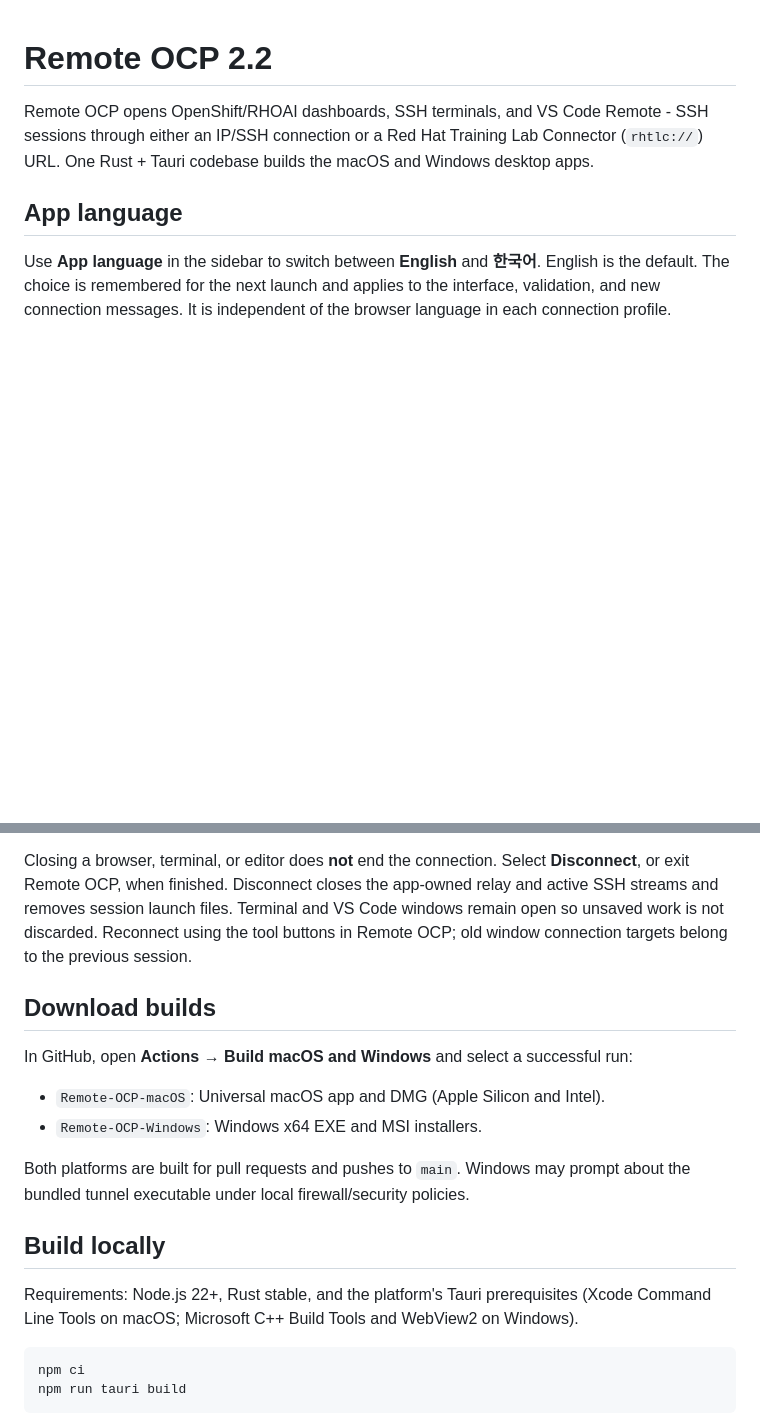
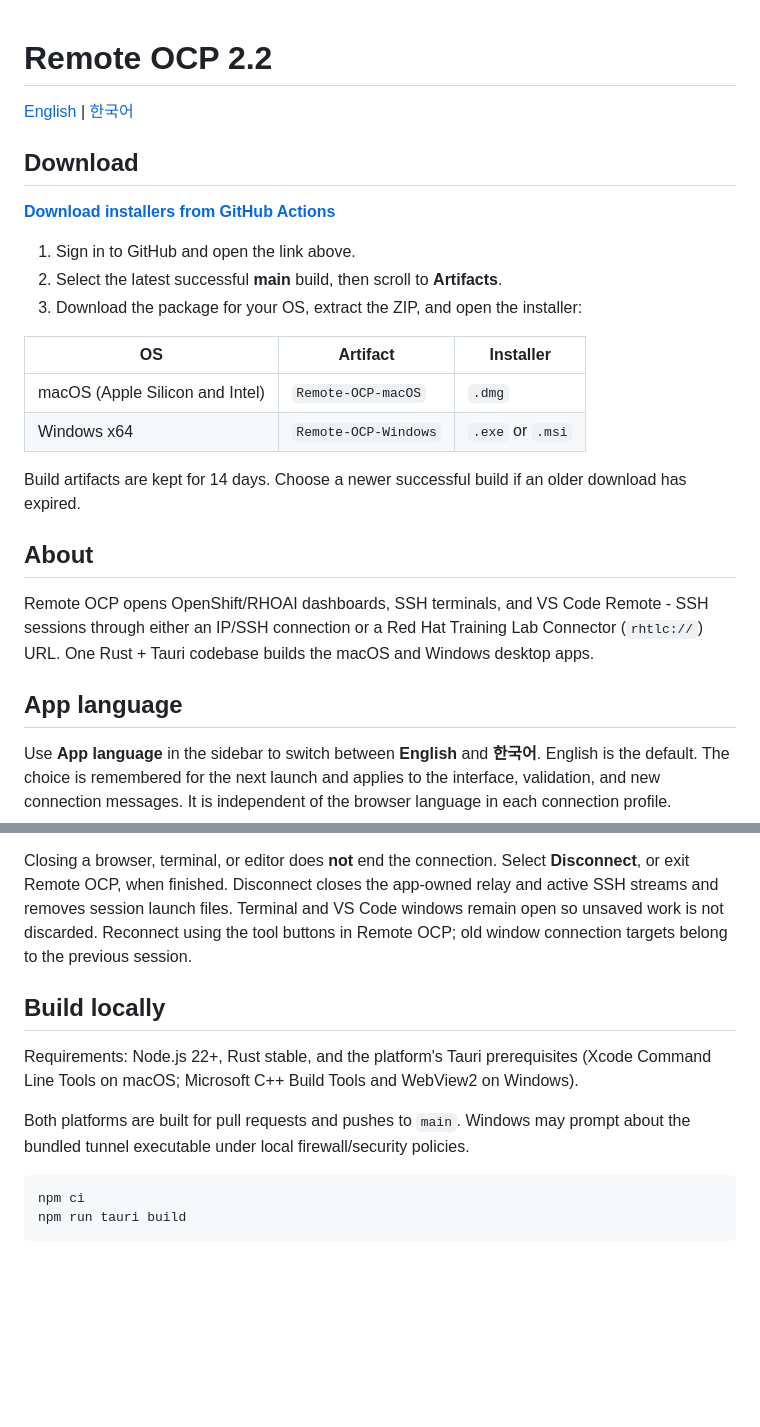
Before and after one commit to myoh0623/openocp, a Markdown page: README.md, 2 parts joined by grey strips. Drawn GitHub-style; blank space fills up the shorter version.

Commit message:
Document installer downloads and add Korean README

````diff
--- a/README.md
+++ b/README.md
@@ -1,4 +1,23 @@
 # Remote OCP 2.2
+
+[English](README.md) | [한국어](README.ko.md)
+
+## Download
+
+**[Download installers from GitHub Actions](https://github.com/myoh0623/openocp/actions/workflows/build-desktop.yml?query=branch%3Amain)**
+
+1. Sign in to GitHub and open the link above.
+2. Select the latest successful **main** build, then scroll to **Artifacts**.
+3. Download the package for your OS, extract the ZIP, and open the installer:
+
+| OS | Artifact | Installer |
+| --- | --- | --- |
+| macOS (Apple Silicon and Intel) | `Remote-OCP-macOS` | `.dmg` |
+| Windows x64 | `Remote-OCP-Windows` | `.exe` or `.msi` |
+
+Build artifacts are kept for 14 days. Choose a newer successful build if an older download has expired.
+
+## About
 
 Remote OCP opens OpenShift/RHOAI dashboards, SSH terminals, and VS Code Remote - SSH sessions through either an IP/SSH connection or a Red Hat Training Lab Connector (`rhtlc://`) URL. One Rust + Tauri codebase builds the macOS and Windows desktop apps.
 
@@ -59,18 +78,11 @@ Launcher failures appear in a dismissible error notice and the activity log. Imm
 
 Closing a browser, terminal, or editor does **not** end the connection. Select **Disconnect**, or exit Remote OCP, when finished. Disconnect closes the app-owned relay and active SSH streams and removes session launch files. Terminal and VS Code windows remain open so unsaved work is not discarded. Reconnect using the tool buttons in Remote OCP; old window connection targets belong to the previous session.
 
-## Download builds
-
-In GitHub, open **Actions → Build macOS and Windows** and select a successful run:
-
-- `Remote-OCP-macOS`: Universal macOS app and DMG (Apple Silicon and Intel).
-- `Remote-OCP-Windows`: Windows x64 EXE and MSI installers.
-
-Both platforms are built for pull requests and pushes to `main`. Windows may prompt about the bundled tunnel executable under local firewall/security policies.
-
 ## Build locally
 
 Requirements: Node.js 22+, Rust stable, and the platform's Tauri prerequisites (Xcode Command Line Tools on macOS; Microsoft C++ Build Tools and WebView2 on Windows).
+
+Both platforms are built for pull requests and pushes to `main`. Windows may prompt about the bundled tunnel executable under local firewall/security policies.
 
 ```bash
 npm ci
````
Also changed, not shown: README.ko.md (added, +122 -0 lines).
